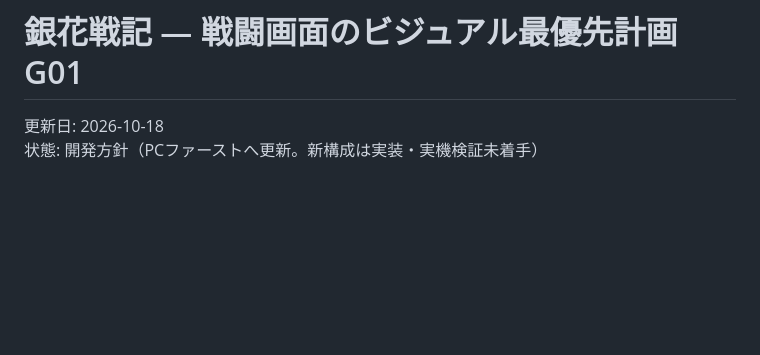
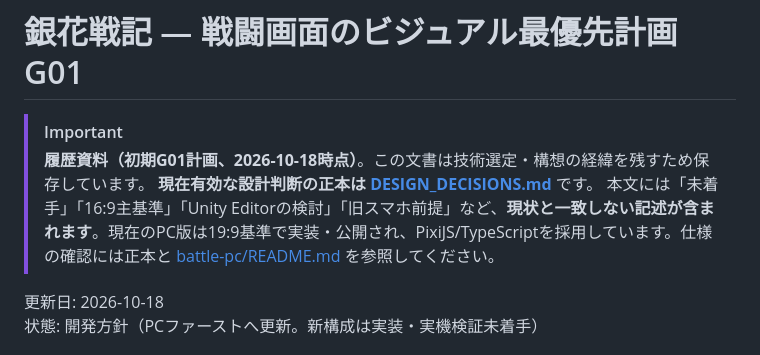
Before and after one commit to sugikazu777/ginka-senki, a Markdown page: docs/BATTLE_VISUAL_G01.md, the part around the change. GitHub-like rendering; blank space fills up the shorter version.

Commit message:
Mark initial G01 plan historical and direct current decisions to canonical document

```diff
--- a/docs/BATTLE_VISUAL_G01.md
+++ b/docs/BATTLE_VISUAL_G01.md
@@ -1,5 +1,10 @@
 # 銀花戦記 — 戦闘画面のビジュアル最優先計画 G01
 
+> [!IMPORTANT]
+> **履歴資料（初期G01計画、2026-10-18時点）**。この文書は技術選定・構想の経緯を残すため保存しています。
+> **現在有効な設計判断の正本は [DESIGN_DECISIONS.md](DESIGN_DECISIONS.md)** です。
+> 本文には「未着手」「16:9主基準」「Unity Editorの検討」「旧スマホ前提」など、**現状と一致しない記述が含まれます**。現在のPC版は19:9基準で実装・公開され、PixiJS/TypeScriptを採用しています。仕様の確認には正本と [battle-pc/README.md](../battle-pc/README.md) を参照してください。
+>
 更新日: 2026-10-18
 状態: 開発方針（PCファーストへ更新。新構成は実装・実機検証未着手）
 
```
